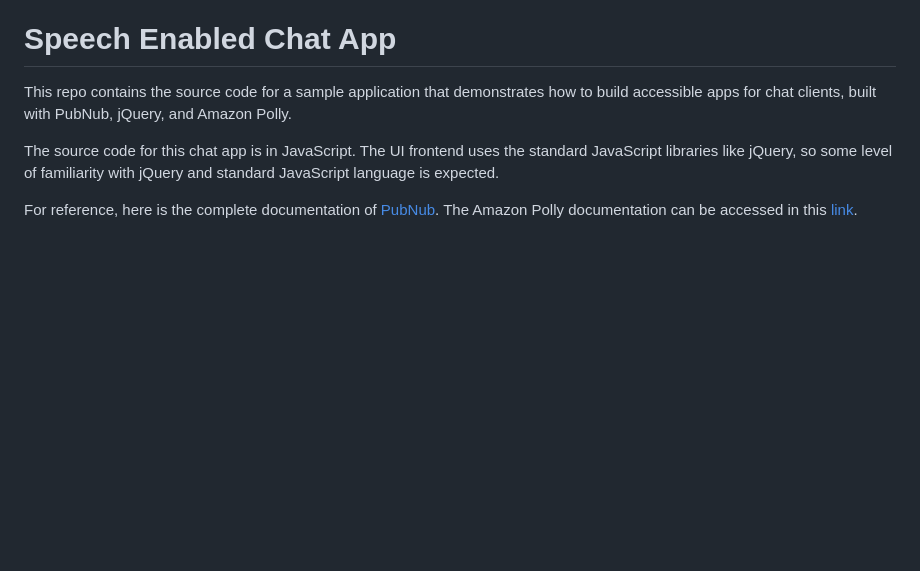
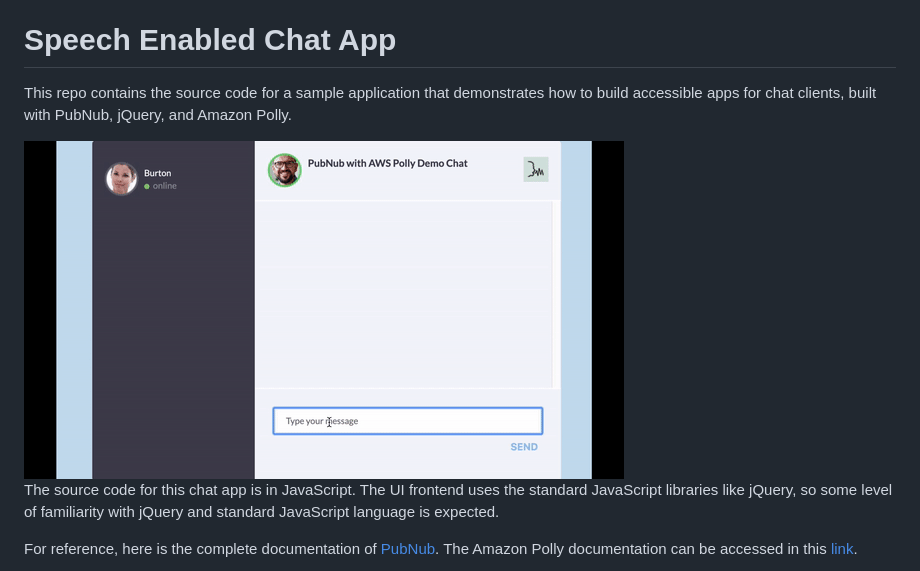
Before and after one commit to PubNubDevelopers/SpeechEnabledChatApp, a Markdown page: README.md, the part around the change. Rendered like a GitHub page; pictures changed too: screenshots/pubnub-chat-demo.gif (added); blank space fills up the shorter version.

Commit message:
more readme

```diff
--- a/README.md
+++ b/README.md
@@ -1,6 +1,8 @@
 # Speech Enabled Chat App
 
 This repo contains the source code for a sample application that demonstrates how to build accessible apps for chat clients, built with PubNub, jQuery, and Amazon Polly.
+
+<img src="screenshots/pubnub-chat-demo.gif" width="600">
 
 The source code for this chat app is in JavaScript. The UI frontend uses the standard JavaScript libraries like jQuery, so some level of familiarity with jQuery and standard JavaScript language is expected.
 
```
